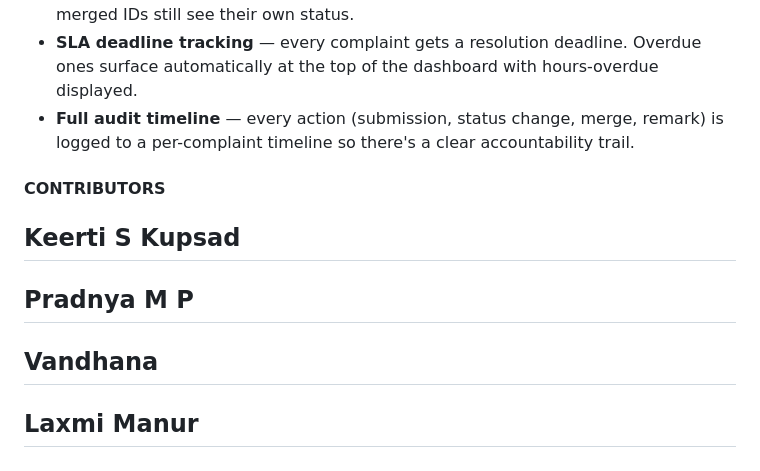
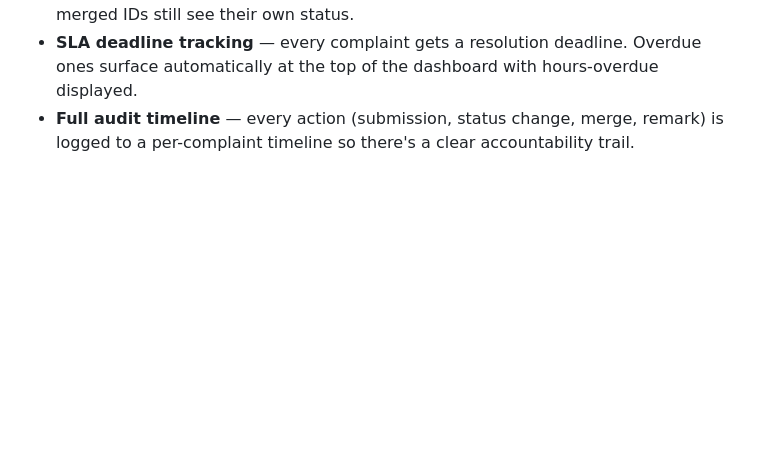
Before and after one commit to keertikupsad-hub/WEB-Project, a Markdown page: README.md, the part around the change. Rendered like a GitHub page; blank space fills up the shorter version.

```diff
--- a/README.md
+++ b/README.md
@@ -136,9 +136,3 @@ This is intentional for a single-file hackathon demo. A production deployment wo
 - **Duplicate merging** — rather than showing 10 identical complaints, admin can merge them into one record with a combined occurrence count. Students tracking merged IDs still see their own status.
 - **SLA deadline tracking** — every complaint gets a resolution deadline. Overdue ones surface automatically at the top of the dashboard with hours-overdue displayed.
 - **Full audit timeline** — every action (submission, status change, merge, remark) is logged to a per-complaint timeline so there's a clear accountability trail.
-
-#### CONTRIBUTORS
-## Keerti S Kupsad
-## Pradnya M P
-## Vandhana
-## Laxmi Manur
```
